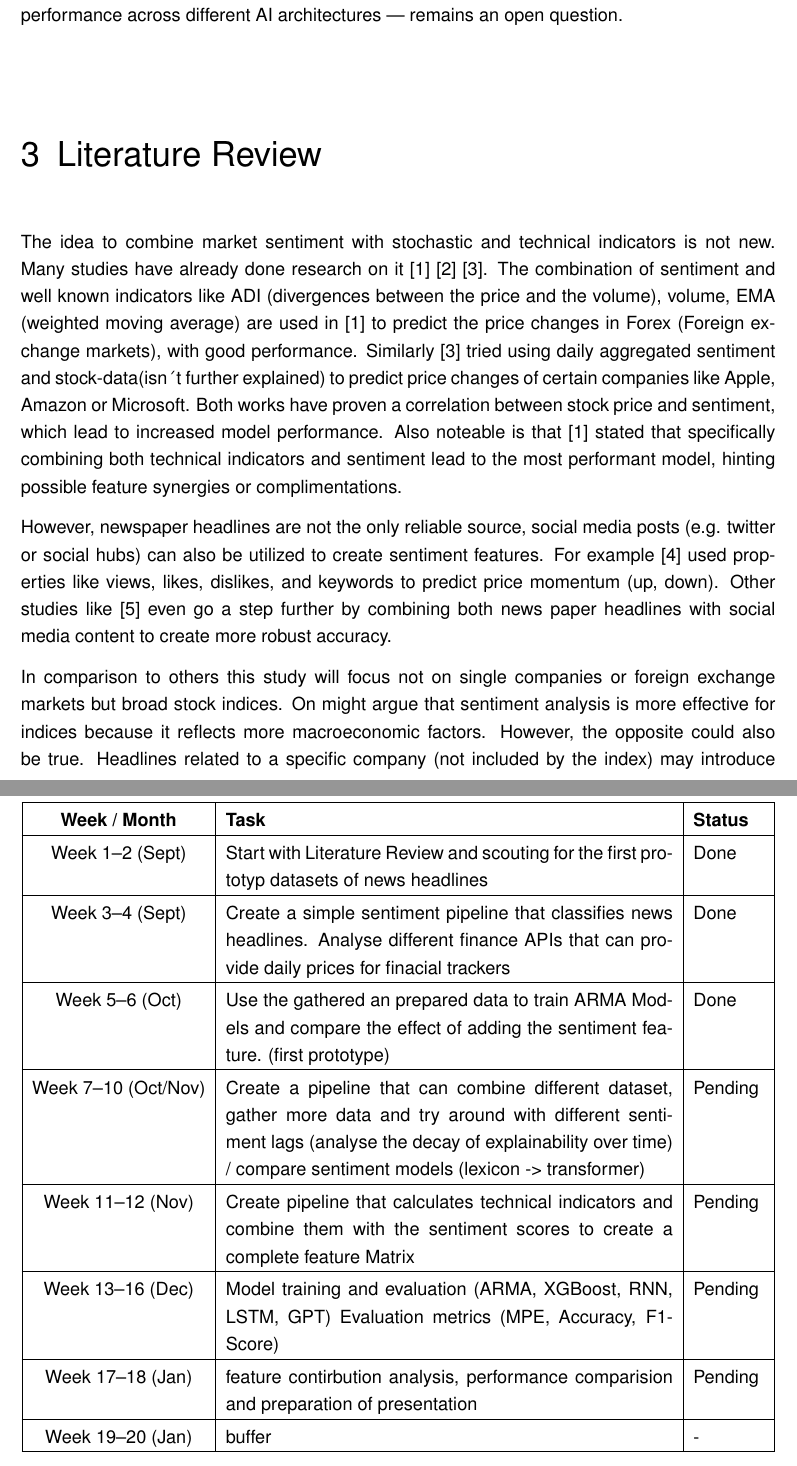
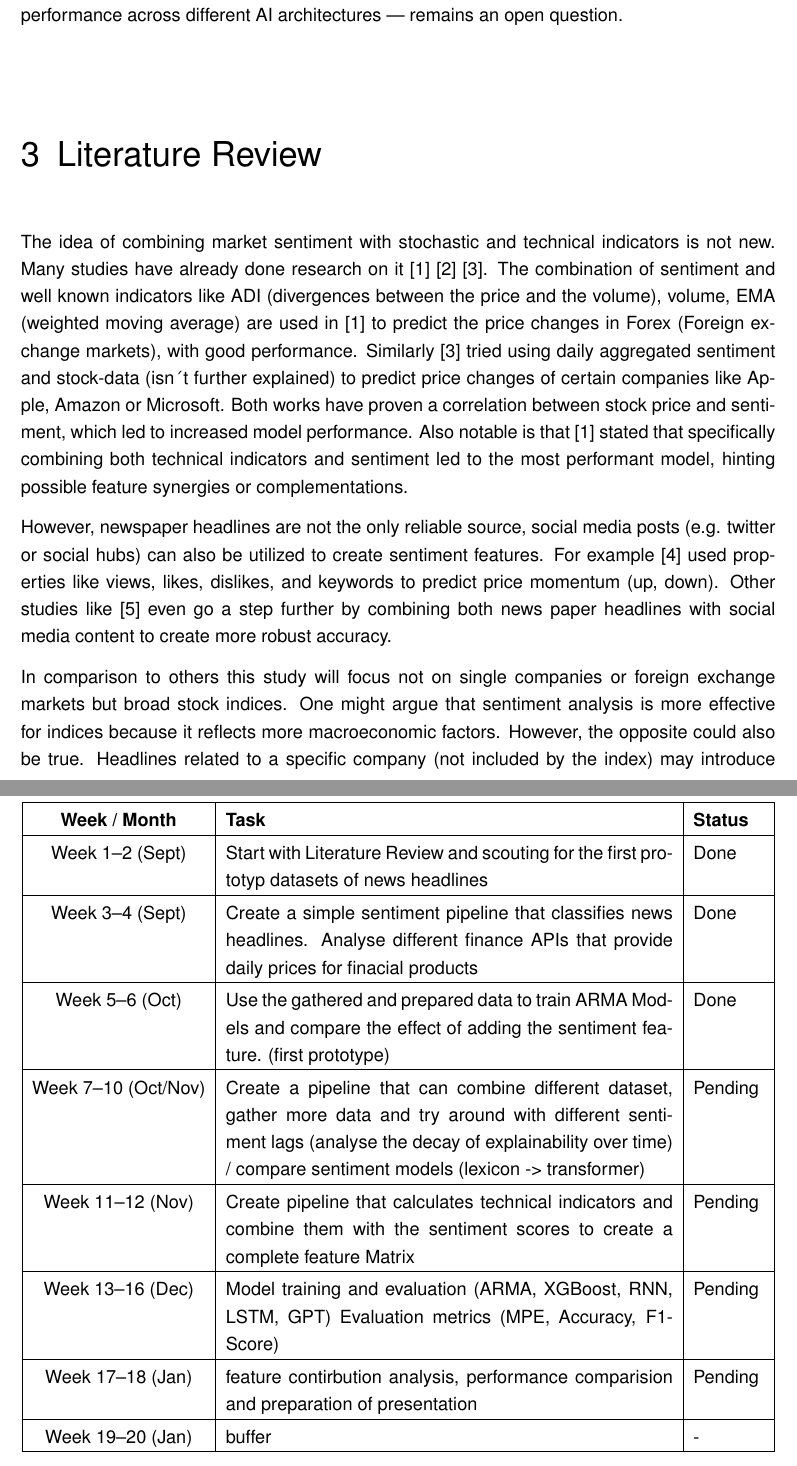
Before and after one commit to Davidhoechtl/MAI_FinancialForecasting, a LaTeX thesis (Proposal/main.tex): two parts of pages 4 and 7 of 13, joined at a grey line, cut so that both start at the same text. Compiled offline with pdfLaTeX; an older LaTeX class or package is replaced by its successor.

Commit message:
cleanup and gramma check

```diff
--- a/Proposal/main.tex
+++ b/Proposal/main.tex
@@ -74,11 +74,11 @@ Despite decades-long research in terms of stock predictions, the forecasting of
 Current studies \cite{ANBAEEFARIMANI2022108742} increasingly work with the analysis of media texts to achieve additional prediction-accuracy, though, the quantitative value of these features is debated. Additionally, the interaction between technical indicators and sentiment features — and their impact on model performance across different AI architectures — remains an open question.
 
 \chapter{Literature Review}
-The idea to combine market sentiment with stochastic and technical indicators is not new. Many studies have already done research on it \cite{ANBAEEFARIMANI2022108742} \cite{10380556} \cite{9175549}. The combination of sentiment and well known indicators like ADI (divergences between the price and the volume), volume, EMA (weighted moving average) are used in \cite{ANBAEEFARIMANI2022108742} to predict the price changes in Forex (Foreign exchange markets), with good performance. Similarly \cite{9175549} tried using daily aggregated sentiment and stock-data(isn´t further explained) to predict price changes of certain companies like Apple, Amazon or Microsoft. Both works have proven a correlation between stock price and sentiment, which lead to increased model performance. Also noteable is that \cite{ANBAEEFARIMANI2022108742} stated that specifically combining both technical indicators and sentiment lead to the most performant model, hinting possible feature synergies or complimentations.
+The idea of combining market sentiment with stochastic and technical indicators is not new. Many studies have already done research on it \cite{ANBAEEFARIMANI2022108742} \cite{10380556} \cite{9175549}. The combination of sentiment and well known indicators like ADI (divergences between the price and the volume), volume, EMA (weighted moving average) are used in \cite{ANBAEEFARIMANI2022108742} to predict the price changes in Forex (Foreign exchange markets), with good performance. Similarly \cite{9175549} tried using daily aggregated sentiment and stock-data (isn´t further explained) to predict price changes of certain companies like Apple, Amazon or Microsoft. Both works have proven a correlation between stock price and sentiment, which led to increased model performance. Also notable is that \cite{ANBAEEFARIMANI2022108742} stated that specifically combining both technical indicators and sentiment led to the most performant model, hinting possible feature synergies or complementations.
 
 However, newspaper headlines are not the only reliable source, social media posts (e.g. twitter or social hubs) can also be utilized to create sentiment features. For example \cite{CHOI2024121589} used properties like views, likes, dislikes, and keywords to predict price momentum (up, down). Other studies like \cite{khan2022stock} even go a step further by combining both news paper headlines with social media content to create more robust accuracy.
 
-In comparison to others this study will focus not on single companies or foreign exchange markets but broad stock indices. On might argue that sentiment analysis is more effective for indices because it reflects more macroeconomic factors. However, the opposite could also be true. Headlines related to a specific company (not included by the index) may introduce noise into the aggregated sentiment score, potentially reducing predictive power. Comparing the outcome of this study with the related ones may give new insights on this topic.
+In comparison to others this study will focus not on single companies or foreign exchange markets but broad stock indices. One might argue that sentiment analysis is more effective for indices because it reflects more macroeconomic factors. However, the opposite could also be true. Headlines related to a specific company (not included by the index) may introduce noise into the aggregated sentiment score, potentially reducing predictive power. Comparing the outcome of this study with the related ones may give new insights on this topic.
 
 \chapter{Proposed Methods}
 The fundamental data of this work will be a big corpus of news paper headlines, that combine multiple American media sources (CNBC, Reuters, The Guradians, ...). A pipeline that combines many of those datasets will be implemented. Primary goal ist to unify many different datasets, remove duplicates and create a time series with news information.
@@ -140,9 +140,9 @@ The goal of this study is to quantify the benefit of market-sentiment to predict
 \hline
 Week 1--2 (Sept) & Start with Literature Review and scouting for the first prototyp datasets of news headlines & Done \\
 \hline
-Week 3--4 (Sept) & Create a simple sentiment pipeline that classifies news headlines. Analyse different finance APIs that can provide daily prices for finacial trackers & Done \\
+Week 3--4 (Sept) & Create a simple sentiment pipeline that classifies news headlines. Analyse different finance APIs that provide daily prices for finacial products & Done \\
 \hline
-Week 5--6 (Oct) & Use the gathered an prepared data to train ARMA Models and compare the effect of adding the sentiment feature. (first prototype) & Done \\
+Week 5--6 (Oct) & Use the gathered and prepared data to train ARMA Models and compare the effect of adding the sentiment feature. (first prototype) & Done \\
 \hline
 Week 7--10 (Oct/Nov) & Create a pipeline that can combine different dataset, gather more data and try around with different sentiment lags (analyse the decay of explainability over time) / compare sentiment models (lexicon -> transformer) & Pending \\
 \hline
```
Also changed, not shown: Proposal/v2.pdf (added), Proposal/main.tex (4 more changed lines).
